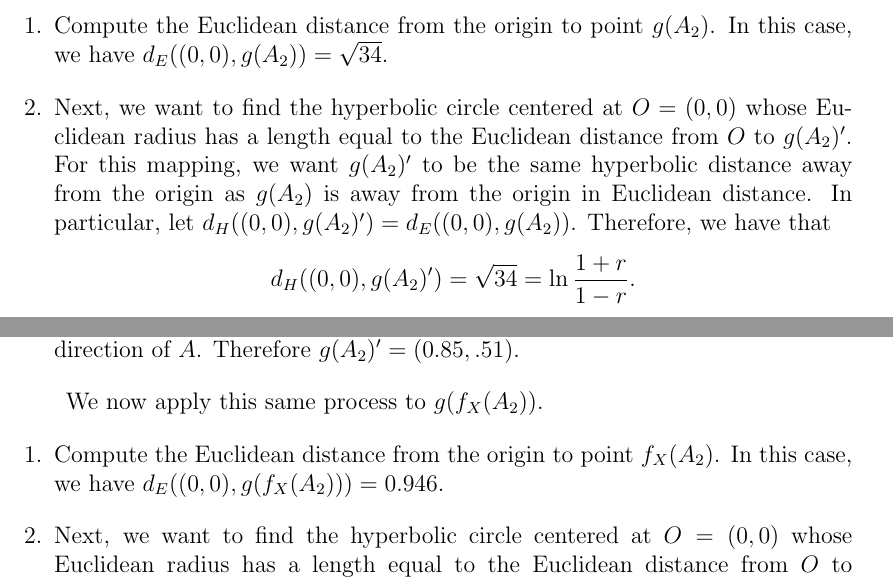
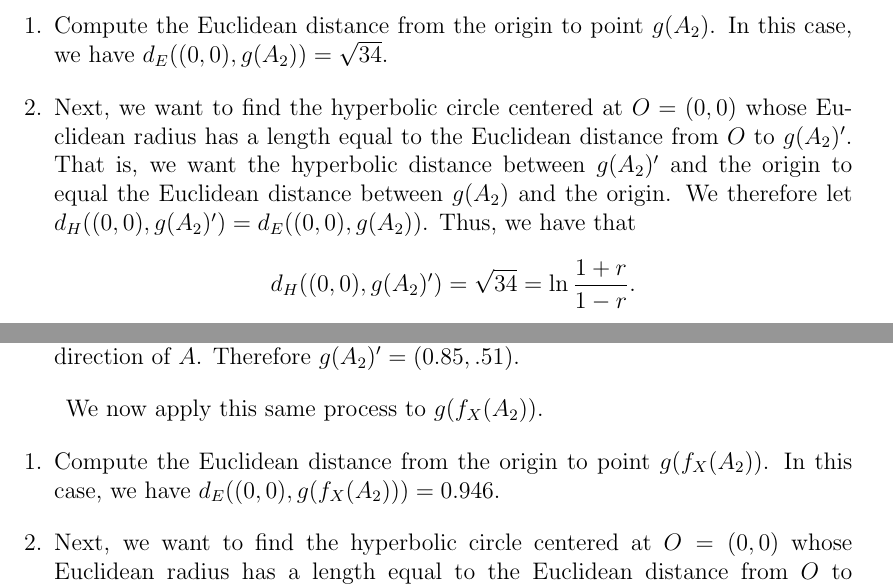
Before and after one commit to blinderm/317-paper, a LaTeX paper (paper/paper/blinderman_anna_goldberg_logan_317_paper.tex): two parts of page 13 of 37, joined at a grey line, cut so that both start at the same text. Compiled offline with pdfLaTeX.

Commit message:
fixing s4 again

```diff
--- a/paper/paper/blinderman_anna_goldberg_logan_317_paper.tex
+++ b/paper/paper/blinderman_anna_goldberg_logan_317_paper.tex
@@ -429,7 +429,7 @@ We now go forth to visualize $A_2$ and $f_X(A_2)$. We first define a map $g: \C
 
 \begin{enumerate}
 	\item Compute the Euclidean distance from the origin to point $g(A_2)$. In this case, we have $d_E((0,0),g(A_2)) = \sqrt{34}$.
-	\item Next, we want to find the hyperbolic circle centered at $O = (0,0)$ whose Euclidean radius has a length equal to the Euclidean distance from $O$ to $g(A_2)'$. For this mapping, we want $g(A_2)'$ to be the same hyperbolic distance away from the origin as $g(A_2)$ is away from the origin in Euclidean distance. In particular, let $d_H((0,0), g(A_2)') = d_E((0,0), g(A_2))$. Therefore, we have that
+	\item Next, we want to find the hyperbolic circle centered at $O = (0,0)$ whose Euclidean radius has a length equal to the Euclidean distance from $O$ to $g(A_2)'$. That is, we want the hyperbolic distance between $g(A_2)'$ and the origin to equal the Euclidean distance between $g(A_2)$ and the origin. We therefore let $d_H((0,0), g(A_2)') = d_E((0,0), g(A_2))$. Thus, we have that
 	\[
 		d_H((0,0), g(A_2)') = \sqrt{34} = \ln\frac{1 + r}{1 - r}.
 	\]
@@ -445,8 +445,8 @@ We now go forth to visualize $A_2$ and $f_X(A_2)$. We first define a map $g: \C
 We now apply this same process to $g(f_X(A_2))$.
 
 \begin{enumerate}
-	\item Compute the Euclidean distance from the origin to point $f_X(A_2)$. In this case, we have $d_E((0,0),g(f_X(A_2))) = 0.946$.
-	\item Next, we want to find the hyperbolic circle centered at $O = (0,0)$ whose Euclidean radius has a length equal to the Euclidean distance from $O$ to $g(f_X(A_2))'$.  For this mapping, we want $g(f_X(A_2))'$ to be the same hyperbolic distance away from the origin as $g(f_X(A_2))$ is away from the origin in Euclidean distance.  In particular, let $d_H((0,0), g(f_X(A_2))') = d_E((0,0), g(f_X(A_2)))$. Therefore, we have that
+	\item Compute the Euclidean distance from the origin to point $g(f_X(A_2))$. In this case, we have $d_E((0,0),g(f_X(A_2))) = 0.946$.
+	\item Next, we want to find the hyperbolic circle centered at $O = (0,0)$ whose Euclidean radius has a length equal to the Euclidean distance from $O$ to $g(f_X(A_2))'$. That is, we want the hyperbolic distance between $g(f_X(A_2))'$ and the origin to equal the Euclidean distance between $g(f_X(A_2))$ and the origin. We therefore let $d_H((0,0), g(f_X(A_2))') = d_E((0,0), g(f_X(A_2)))$. Thus, we have that
 	\[
 		d_H((0,0), g(f_X(A_2))') = 0.946 = \ln\frac{1 + r}{1 - r}.
 	\]
```
